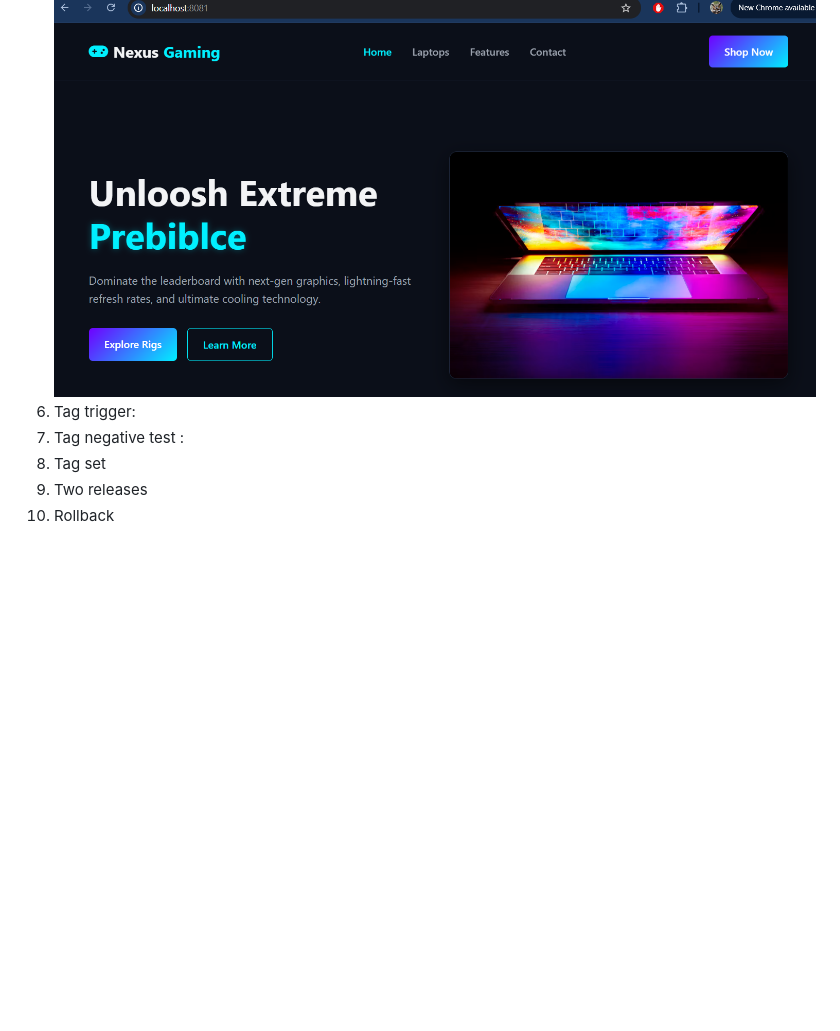
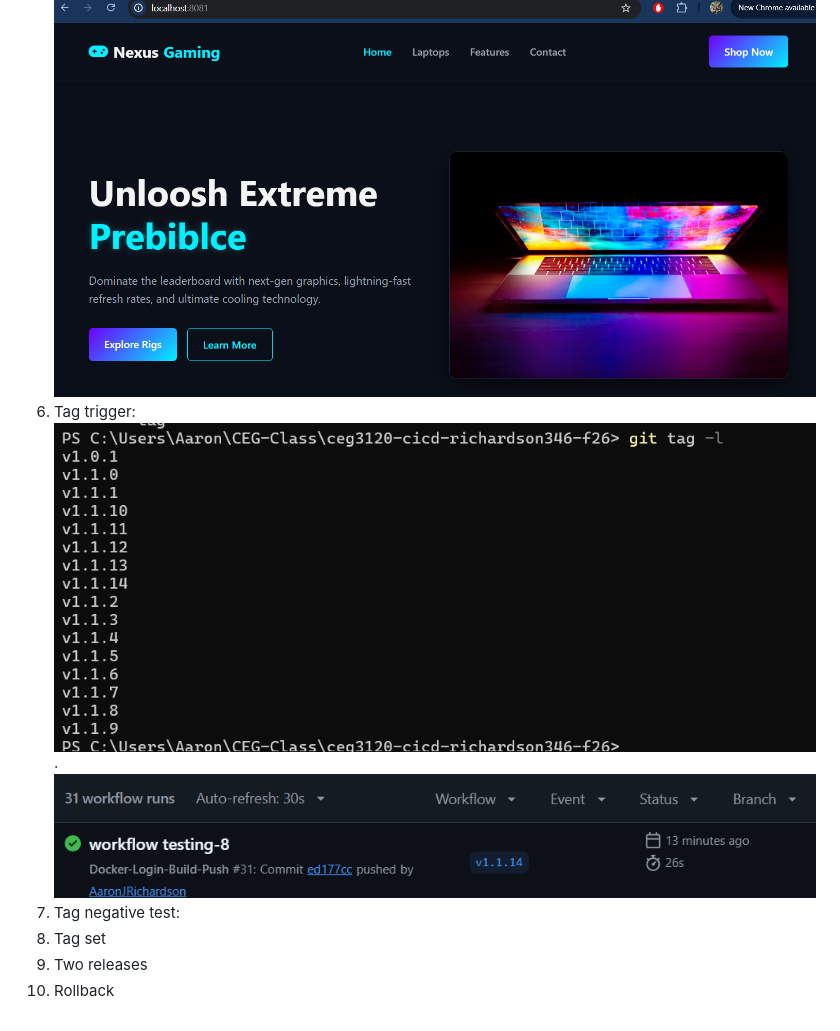
Before and after one commit to WSU-kduncan/ceg3120-cicd-richardson346-f26, a Markdown page: README-CI.md, the part around the change. Rendered like a GitHub page; pictures changed too: images/testing6-1.png (added), images/testing6-2.png (added); blank space fills up the shorter version.

```diff
--- a/README-CI.md
+++ b/README-CI.md
@@ -38,8 +38,8 @@
 3. Main trigger: ![The successful workflow run](images/testing3.png)
 4. Branch negative test: ![The workflow not starting on a non-main branch](images/testing4.png)
 5. Change to image: ![Changes made to the hmtl file changing the website](images/testing5.png)
-6. Tag trigger:
-7. Tag negative test :
+6. Tag trigger: ![git tag -l output](images/testing6-1.png). ![successful workflow with tag](images/testing6-2.png)
+7. Tag negative test:
 8. Tag set
 9. Two releases
 10. Rollback
```
